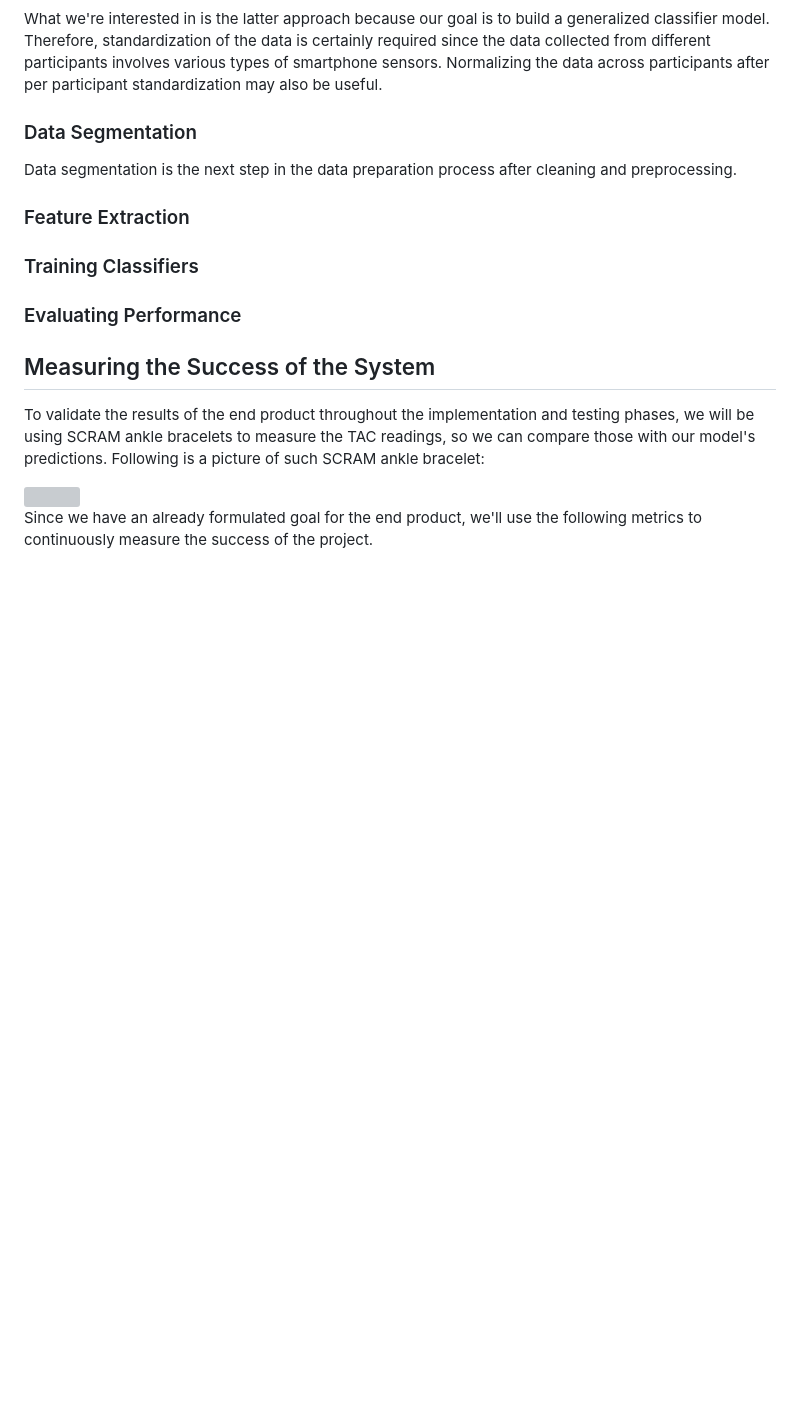
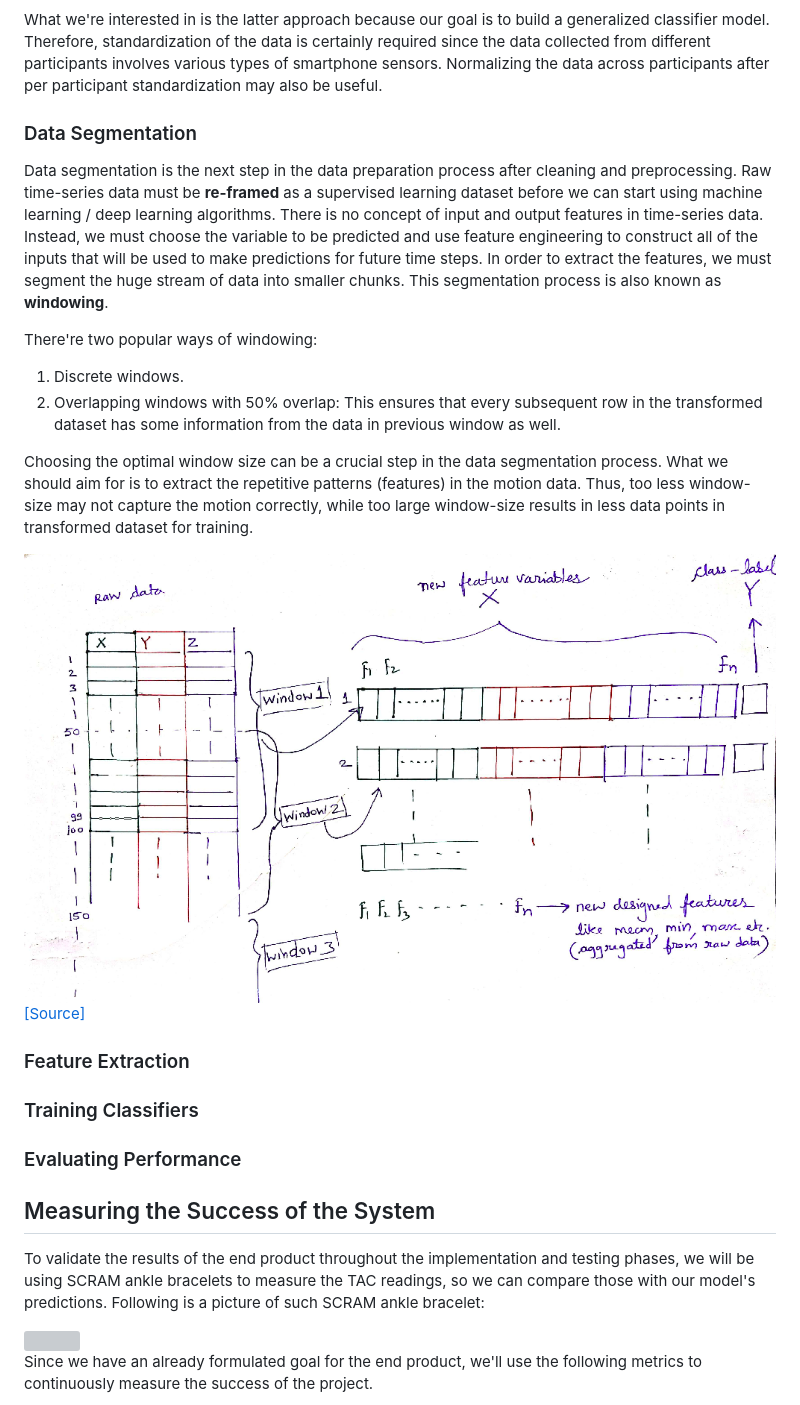
Before and after one commit to cepdnaclk/e17-6sp-Sobriety-Detection-Using-Mobile-Phone-Gyroscope-Data, a Markdown page: README.md, the part around the change. Drawn GitHub-style; pictures changed too: docs/images/features.png (added); blank space fills up the shorter version; grey boxes are pictures that could not be loaded.

Commit message:
Update README: Data segmentation

```diff
--- a/README.md
+++ b/README.md
@@ -121,7 +121,18 @@ What we're interested in is the latter approach because our goal is to build a g
 
 ### Data Segmentation
 
-Data segmentation is the next step in the data preparation process after cleaning and preprocessing.
+Data segmentation is the next step in the data preparation process after cleaning and preprocessing. Raw time-series data must be **re-framed** as a supervised learning dataset before we can start using machine learning / deep learning algorithms. There is no concept of input and output features in time-series data. Instead, we must choose the variable to be predicted and use feature engineering to construct all of the inputs that will be used to make predictions for future time steps. In order to extract the features, we must segment the huge stream of data into smaller chunks. This segmentation process is also known as **windowing**.
+
+There're two popular ways of windowing:
+
+1. Discrete windows.
+2. Overlapping windows with 50% overlap: This ensures that every subsequent row in the transformed dataset has some information from the data in previous window as well.
+
+Choosing the optimal window size can be a crucial step in the data segmentation process. What we should aim for is to extract the repetitive patterns (features) in the motion data. Thus, too less window-size may not capture the motion correctly, while too large window-size results in less data points in transformed dataset for training.
+
+<img src="./docs/images/features.png" width=100% />
+
+[[Source]](https://towardsdatascience.com/feature-engineering-on-time-series-data-transforming-signal-data-of-a-smartphone-accelerometer-for-72cbe34b8a60)
 
 ### Feature Extraction
 
```
